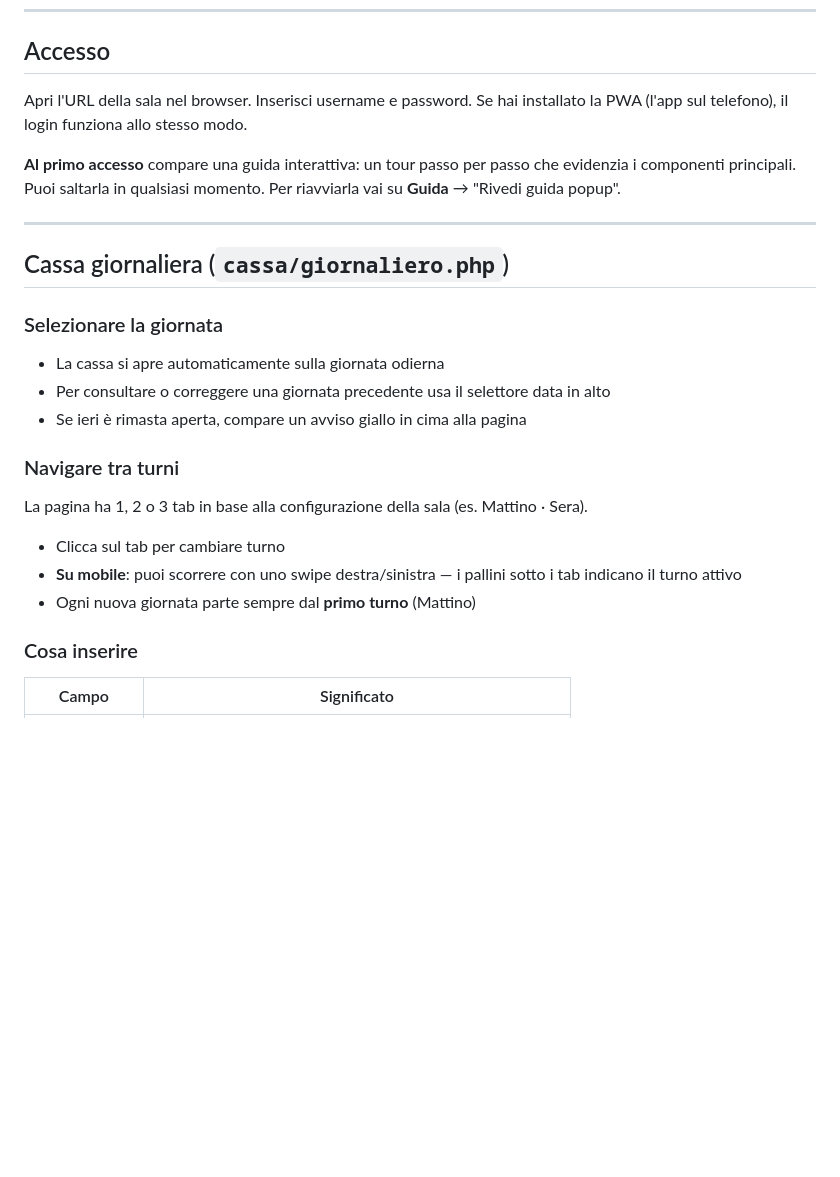
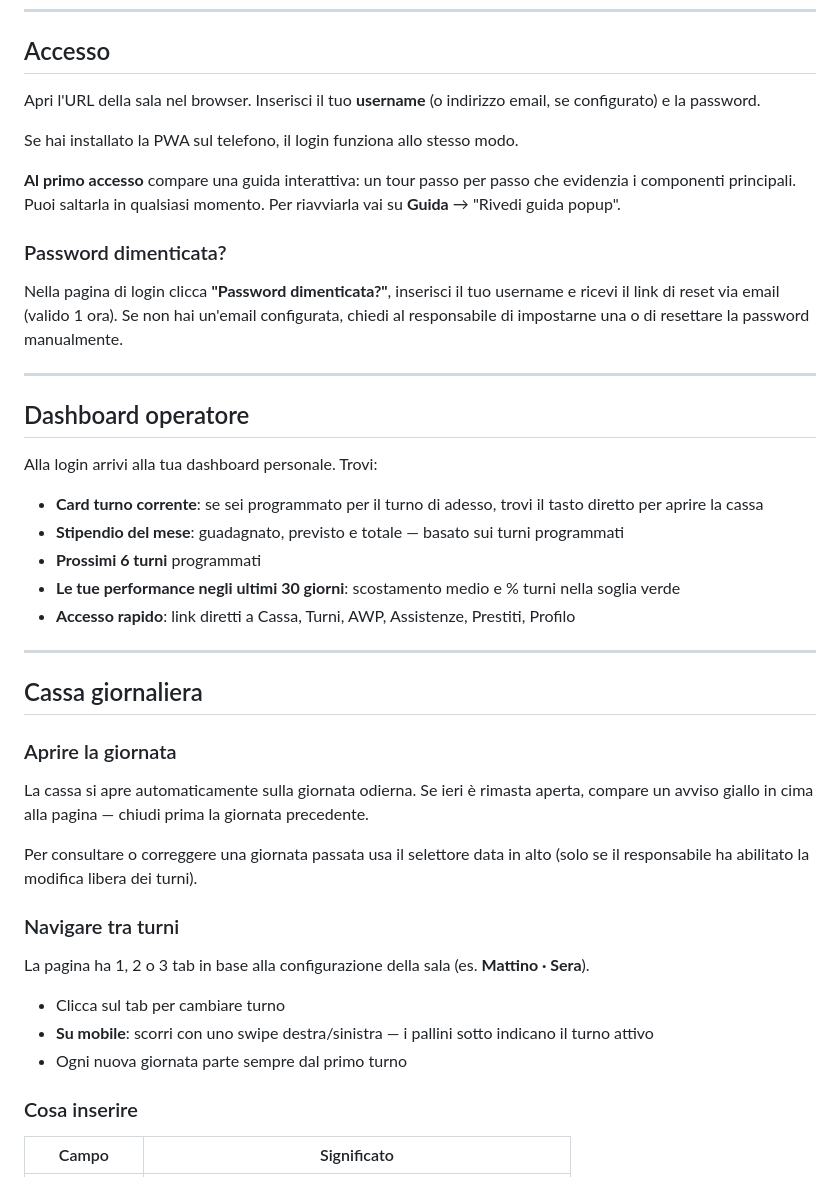
Before and after one commit to matteo-nini/games-hall-desk, a Markdown page: docs/guida-operatori.md, the part around one of its changes. Drawn GitHub-style; blank space fills up the shorter version.

```diff
--- a/docs/guida-operatori.md
+++ b/docs/guida-operatori.md
@@ -6,27 +6,45 @@ Guida passo per passo per l'uso quotidiano del sistema di cassa.
 
 ## Accesso
 
-Apri l'URL della sala nel browser. Inserisci username e password. Se hai installato la PWA (l'app sul telefono), il login funziona allo stesso modo.
+Apri l'URL della sala nel browser. Inserisci il tuo **username** (o indirizzo email, se configurato) e la password.
+
+Se hai installato la PWA sul telefono, il login funziona allo stesso modo.
 
 **Al primo accesso** compare una guida interattiva: un tour passo per passo che evidenzia i componenti principali. Puoi saltarla in qualsiasi momento. Per riavviarla vai su **Guida** → "Rivedi guida popup".
 
+### Password dimenticata?
+
+Nella pagina di login clicca **"Password dimenticata?"**, inserisci il tuo username e ricevi il link di reset via email (valido 1 ora). Se non hai un'email configurata, chiedi al responsabile di impostarne una o di resettare la password manualmente.
+
 ---
 
-## Cassa giornaliera (`cassa/giornaliero.php`)
+## Dashboard operatore
 
-### Selezionare la giornata
+Alla login arrivi alla tua dashboard personale. Trovi:
 
-- La cassa si apre automaticamente sulla giornata odierna
-- Per consultare o correggere una giornata precedente usa il selettore data in alto
-- Se ieri è rimasta aperta, compare un avviso giallo in cima alla pagina
+- **Card turno corrente**: se sei programmato per il turno di adesso, trovi il tasto diretto per aprire la cassa
+- **Stipendio del mese**: guadagnato, previsto e totale — basato sui turni programmati
+- **Prossimi 6 turni** programmati
+- **Le tue performance negli ultimi 30 giorni**: scostamento medio e % turni nella soglia verde
+- **Accesso rapido**: link diretti a Cassa, Turni, AWP, Assistenze, Prestiti, Profilo
+
+---
+
+## Cassa giornaliera
+
+### Aprire la giornata
+
+La cassa si apre automaticamente sulla giornata odierna. Se ieri è rimasta aperta, compare un avviso giallo in cima alla pagina — chiudi prima la giornata precedente.
+
+Per consultare o correggere una giornata passata usa il selettore data in alto (solo se il responsabile ha abilitato la modifica libera dei turni).
 
 ### Navigare tra turni
 
-La pagina ha 1, 2 o 3 tab in base alla configurazione della sala (es. Mattino · Sera).
+La pagina ha 1, 2 o 3 tab in base alla configurazione della sala (es. **Mattino · Sera**).
 
 - Clicca sul tab per cambiare turno
-- **Su mobile**: puoi scorrere con uno swipe destra/sinistra — i pallini sotto i tab indicano il turno attivo
-- Ogni nuova giornata parte sempre dal **primo turno** (Mattino)
+- **Su mobile**: scorri con uno swipe destra/sinistra — i pallini sotto indicano il turno attivo
+- Ogni nuova giornata parte sempre dal primo turno
 
 ### Cosa inserire
 
```
Also changed, not shown: other parts of docs/guida-operatori.md (+66 -47 lines), docs/guida-responsabili.md (+157 -148 lines), docs/guida-revisori.md (+93 -55 lines).
